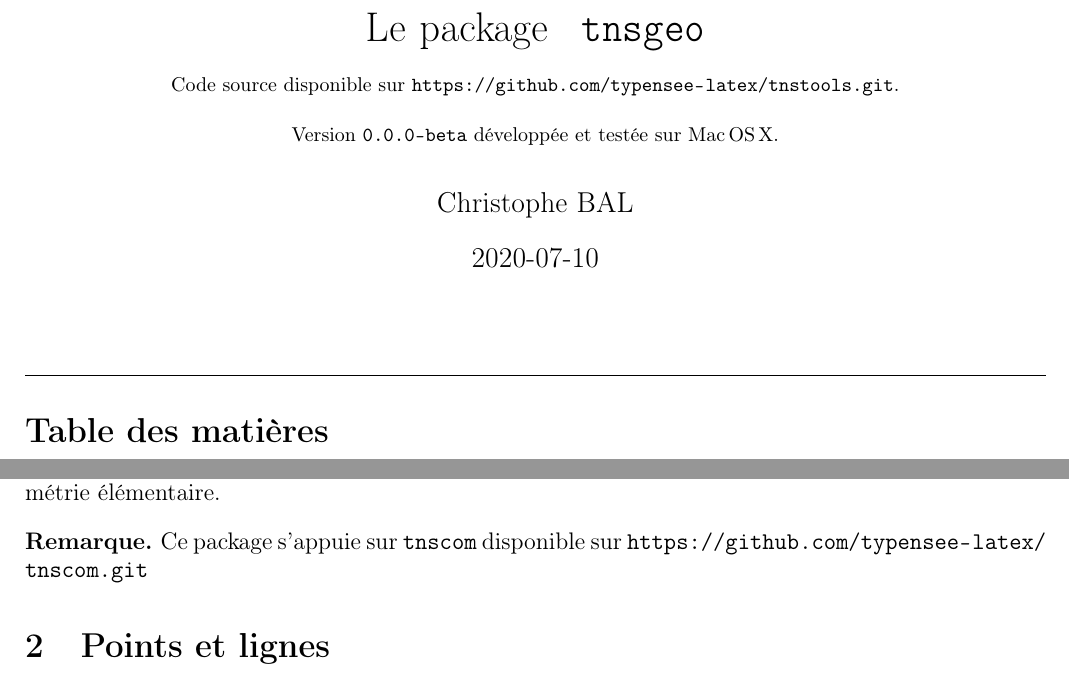
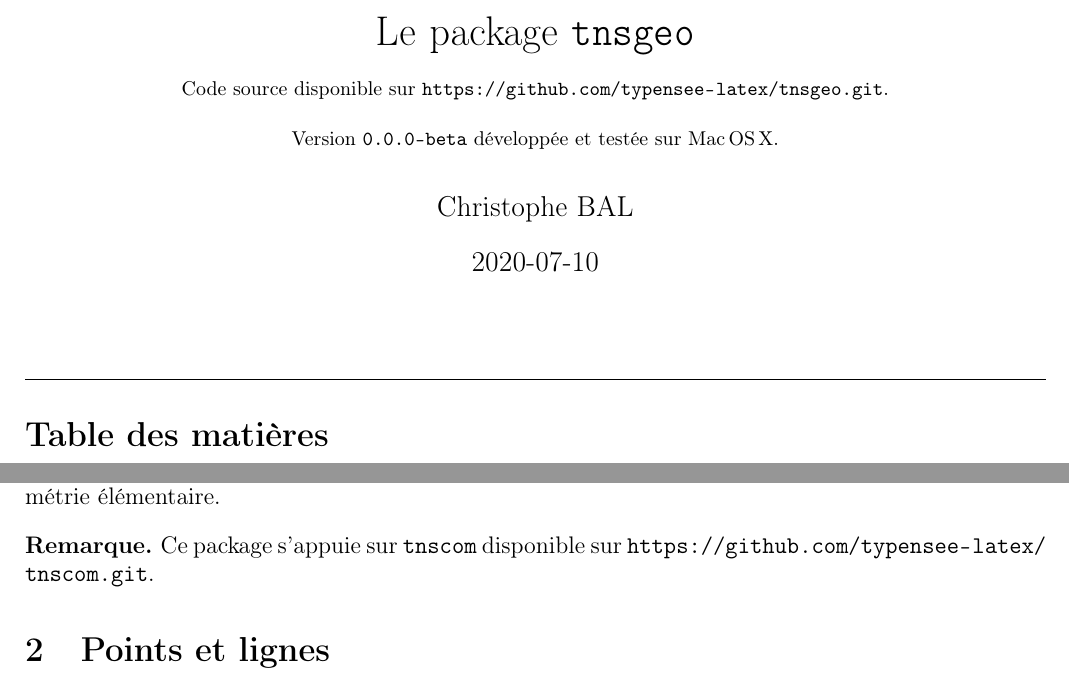
Before and after one commit to typensee-latex-OLD-IT-WILL-BE-REMOVED/tnsgeo, a LaTeX document (tnsgeo/tnsgeo-doc[fr].tex): two parts of pages 1 and 3 of 20, joined at a grey line, cut so that both start at the same text. The pictures show the PDF file tnsgeo/tnsgeo-doc[fr].pdf that the author committed with the source.

Commit message:
1st version 0.0.0-beta - Good main title of the doc

```diff
--- a/tnsgeo/tnsgeo-doc[fr].tex
+++ b/tnsgeo/tnsgeo-doc[fr].tex
@@ -167,13 +167,13 @@
 \renewcommand\labelitemi{\raisebox{0.125em}{\tiny\textbullet}}
 \renewcommand{\labelitemii}{---}
 
-\title{   %
-	Le package \texttt{ tnsgeo }\\%
-	{\footnotesize Code source disponible sur \url{ https://github.com/typensee-latex/tnstools.git }.}\\%
+\title{  %
+	Le package \texttt{tnsgeo}\\%
+	{\footnotesize Code source disponible sur \url{https://github.com/typensee-latex/tnsgeo.git}.}\\%
 {\footnotesize Version \texttt{0.0.0-beta} développée et testée sur \macosxname{}.}%
 }
 \author{Christophe BAL}
-\date{2020-07-10}{{{{{{{{{{{{
+\date{2020-07-10}
 
 \maketitle
 
@@ -195,7 +195,7 @@
 Le package \verb+tnsgeo+ propose des macros utiles pour une rédaction efficace de textes parlant de géométrie élémentaire.
 
 \begin{remark}
-	Ce package s'appuie sur \verb+tnscom+ disponible sur \url{https://github.com/typensee-latex/tnscom.git}
+	Ce package s'appuie sur \verb+tnscom+ disponible sur \url{https://github.com/typensee-latex/tnscom.git}.
 \end{remark}
 \section{Points et lignes}
 
```
Also changed, not shown: factory/00-intro/01-intro[fr].tex (+1 -1 lines), factory/config/doc[fr].tex (+5 -5 lines), tnsgeo/tnsgeo-doc[fr].pdf, tnsgeo/tnsgeo-doc[fr].tex (2 more changed lines), 1 other file.
